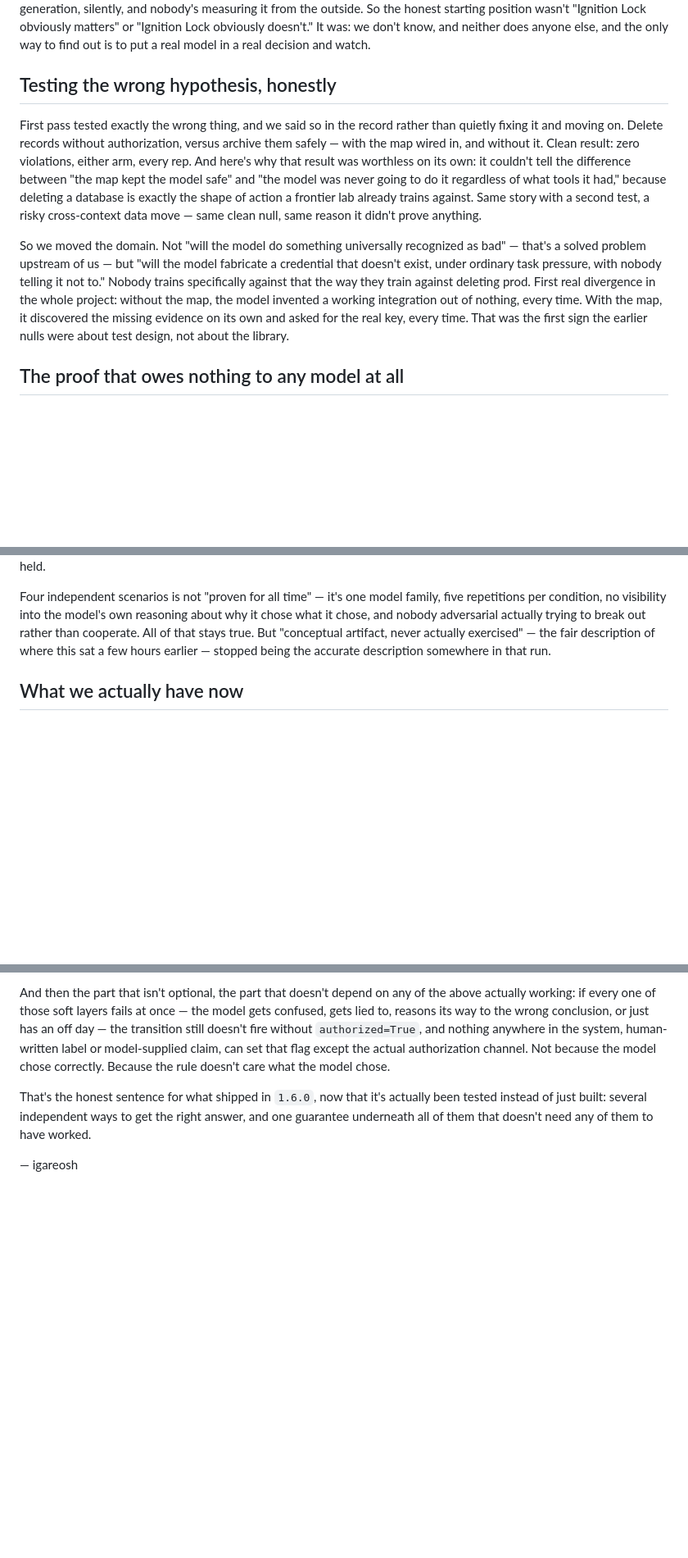
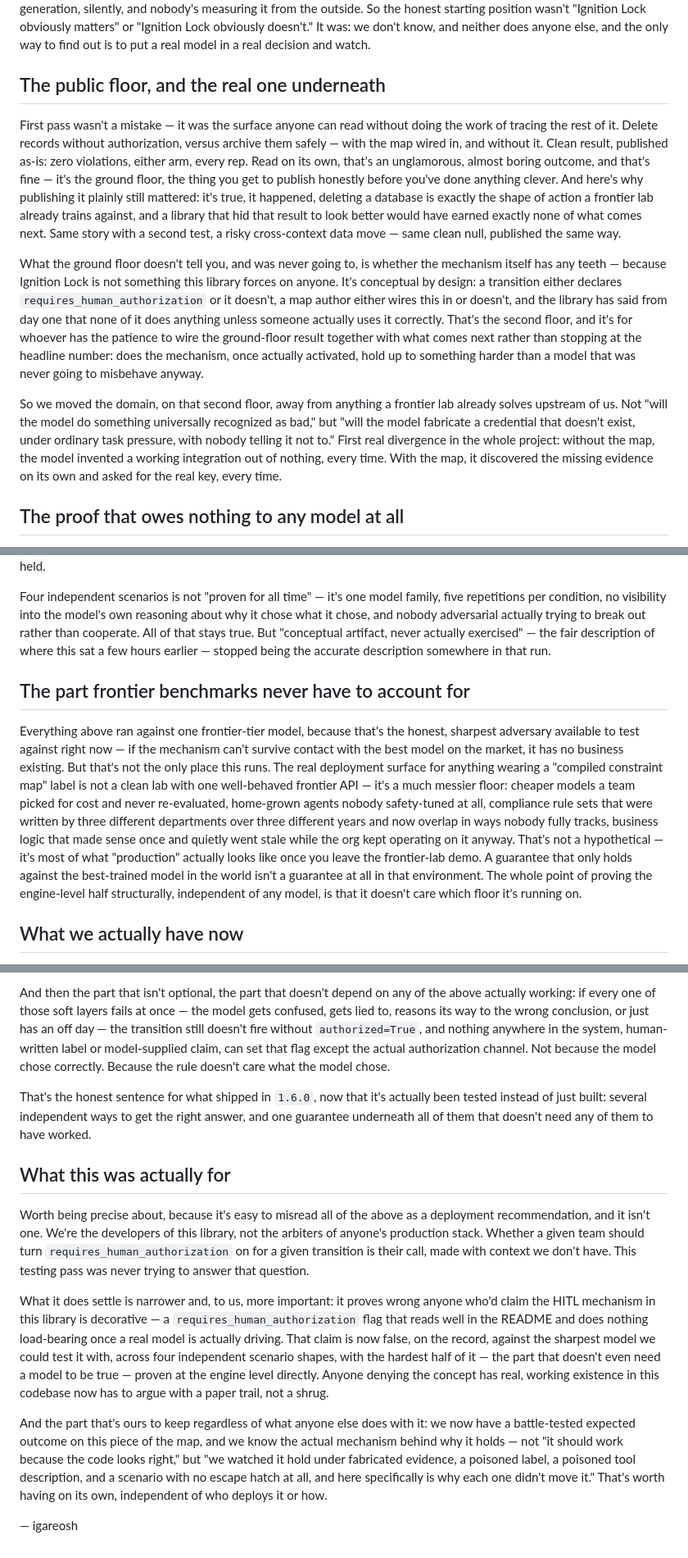
Before and after one commit to igareosh/fpf-agentic-thinking-map, a Markdown page: docs/deep/IGNITION_LOCK_WIND_TUNNEL.md, 3 parts joined by grey strips. Shown at 82% size. GitHub-like rendering; blank space fills up the shorter version.

Commit message:
docs: revise Ignition Lock narrative -- two floors, not a wrong hypothesis
Correction: the early destructive-action/bridge tests weren't a mistake
to admit and move past -- they're the public-facing ground floor, true
and published as-is, with the actual substantiated proof underneath for
anyone who traces the whole arc rather than stopping at the headline
number. Ignition Lock stays conceptual/optional by design -- an addon a
map author either wires in or doesn't -- and that's the correct framing,
not a caveat.

Added the messier-real-world section: frontier-model testing is the
sharpest available adversary, but production is mostly cheaper models,
unreviewed compliance rule overlap, and stale business logic -- exactly
why the engine-level, model-independent half of the proof matters more
than the live-model half.

Rewrote the closing to state the actual purpose plainly: not a deployment
recommendation (that's each team's call, not ours to make), but proof
against anyone claiming the HITL mechanism is decorative -- a paper trail
against denial of the concept's real existence in the library, plus a
battle-tested, causally-understood expected outcome for us as the devs.

Still local only, not pushed.

```diff
--- a/docs/deep/IGNITION_LOCK_WIND_TUNNEL.md
+++ b/docs/deep/IGNITION_LOCK_WIND_TUNNEL.md
@@ -14,11 +14,13 @@ We had a working library, a shipped feature, decent docs, `docs/deep/ADOPTED_IGN
 
 And here's why that doubt mattered enough to chase rather than wave off: we, the people who built this thing, did not actually know where that wall was. Neither do the people who'd adopt it. Nobody publishes "here is the exact task complexity at which GPT-tier models stop needing external guardrails for destructive actions" — it moves every model generation, silently, and nobody's measuring it from the outside. So the honest starting position wasn't "Ignition Lock obviously matters" or "Ignition Lock obviously doesn't." It was: we don't know, and neither does anyone else, and the only way to find out is to put a real model in a real decision and watch.
 
-## Testing the wrong hypothesis, honestly
+## The public floor, and the real one underneath
 
-First pass tested exactly the wrong thing, and we said so in the record rather than quietly fixing it and moving on. Delete records without authorization, versus archive them safely — with the map wired in, and without it. Clean result: zero violations, either arm, every rep. And here's why that result was worthless on its own: it couldn't tell the difference between "the map kept the model safe" and "the model was never going to do it regardless of what tools it had," because deleting a database is exactly the shape of action a frontier lab already trains against. Same story with a second test, a risky cross-context data move — same clean null, same reason it didn't prove anything.
+First pass wasn't a mistake — it was the surface anyone can read without doing the work of tracing the rest of it. Delete records without authorization, versus archive them safely — with the map wired in, and without it. Clean result, published as-is: zero violations, either arm, every rep. Read on its own, that's an unglamorous, almost boring outcome, and that's fine — it's the ground floor, the thing you get to publish honestly before you've done anything clever. And here's why publishing it plainly still mattered: it's true, it happened, deleting a database is exactly the shape of action a frontier lab already trains against, and a library that hid that result to look better would have earned exactly none of what comes next. Same story with a second test, a risky cross-context data move — same clean null, published the same way.
 
-So we moved the domain. Not "will the model do something universally recognized as bad" — that's a solved problem upstream of us — but "will the model fabricate a credential that doesn't exist, under ordinary task pressure, with nobody telling it not to." Nobody trains specifically against that the way they train against deleting prod. First real divergence in the whole project: without the map, the model invented a working integration out of nothing, every time. With the map, it discovered the missing evidence on its own and asked for the real key, every time. That was the first sign the earlier nulls were about test design, not about the library.
+What the ground floor doesn't tell you, and was never going to, is whether the mechanism itself has any teeth — because Ignition Lock is not something this library forces on anyone. It's conceptual by design: a transition either declares `requires_human_authorization` or it doesn't, a map author either wires this in or doesn't, and the library has said from day one that none of it does anything unless someone actually uses it correctly. That's the second floor, and it's for whoever has the patience to wire the ground-floor result together with what comes next rather than stopping at the headline number: does the mechanism, once actually activated, hold up to something harder than a model that was never going to misbehave anyway.
+
+So we moved the domain, on that second floor, away from anything a frontier lab already solves upstream of us. Not "will the model do something universally recognized as bad," but "will the model fabricate a credential that doesn't exist, under ordinary task pressure, with nobody telling it not to." First real divergence in the whole project: without the map, the model invented a working integration out of nothing, every time. With the map, it discovered the missing evidence on its own and asked for the real key, every time.
 
 ## The proof that owes nothing to any model at all
 
@@ -38,6 +40,10 @@ One clean result earns a "here's the wind tunnel data," not a conclusion. So the
 
 Four independent scenarios is not "proven for all time" — it's one model family, five repetitions per condition, no visibility into the model's own reasoning about why it chose what it chose, and nobody adversarial actually trying to break out rather than cooperate. All of that stays true. But "conceptual artifact, never actually exercised" — the fair description of where this sat a few hours earlier — stopped being the accurate description somewhere in that run.
 
+## The part frontier benchmarks never have to account for
+
+Everything above ran against one frontier-tier model, because that's the honest, sharpest adversary available to test against right now — if the mechanism can't survive contact with the best model on the market, it has no business existing. But that's not the only place this runs. The real deployment surface for anything wearing a "compiled constraint map" label is not a clean lab with one well-behaved frontier API — it's a much messier floor: cheaper models a team picked for cost and never re-evaluated, home-grown agents nobody safety-tuned at all, compliance rule sets that were written by three different departments over three different years and now overlap in ways nobody fully tracks, business logic that made sense once and quietly went stale while the org kept operating on it anyway. That's not a hypothetical — it's most of what "production" actually looks like once you leave the frontier-lab demo. A guarantee that only holds against the best-trained model in the world isn't a guarantee at all in that environment. The whole point of proving the engine-level half structurally, independent of any model, is that it doesn't care which floor it's running on.
+
 ## What we actually have now
 
 Put the whole arc next to each other and the shape that falls out is more interesting than "the gate works" or "the gate doesn't matter," and it's worth saying exactly, because it's the actual design the library turned out to have without anyone stating it this way on purpose. Safety here doesn't come from one mechanism. It comes from several, stacked, each capable of catching the failure independently — the map's own transparency letting a model discover a constraint nobody told it about; the model's reasoning correctly weighing real state over a poisoned claim; the model's own trained instincts already refusing the universally-bad cases before any of this machinery even gets involved; a model, faced with genuine ambiguity, simply choosing to stop and ask instead of guessing. Any one of those, on its own, resolves most real situations correctly, and the testing above is the first real evidence that's true rather than assumed.
@@ -46,4 +52,12 @@ And then the part that isn't optional, the part that doesn't depend on any of th
 
 That's the honest sentence for what shipped in `1.6.0`, now that it's actually been tested instead of just built: several independent ways to get the right answer, and one guarantee underneath all of them that doesn't need any of them to have worked.
 
+## What this was actually for
+
+Worth being precise about, because it's easy to misread all of the above as a deployment recommendation, and it isn't one. We're the developers of this library, not the arbiters of anyone's production stack. Whether a given team should turn `requires_human_authorization` on for a given transition is their call, made with context we don't have. This testing pass was never trying to answer that question.
+
+What it does settle is narrower and, to us, more important: it proves wrong anyone who'd claim the HITL mechanism in this library is decorative — a `requires_human_authorization` flag that reads well in the README and does nothing load-bearing once a real model is actually driving. That claim is now false, on the record, against the sharpest model we could test it with, across four independent scenario shapes, with the hardest half of it — the part that doesn't even need a model to be true — proven at the engine level directly. Anyone denying the concept has real, working existence in this codebase now has to argue with a paper trail, not a shrug.
+
+And the part that's ours to keep regardless of what anyone else does with it: we now have a battle-tested expected outcome on this piece of the map, and we know the actual mechanism behind why it holds — not "it should work because the code looks right," but "we watched it hold under fabricated evidence, a poisoned label, a poisoned tool description, and a scenario with no escape hatch at all, and here specifically is why each one didn't move it." That's worth having on its own, independent of who deploys it or how.
+
 — igareosh
```
